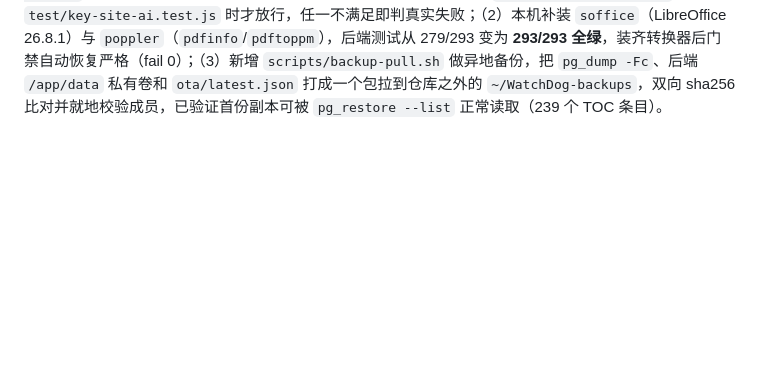
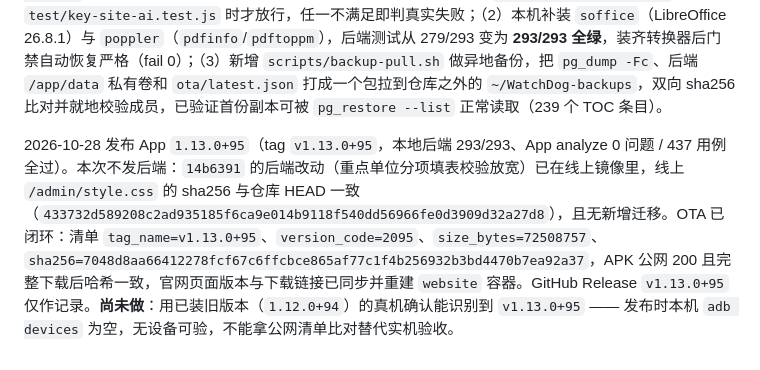
Before and after one commit to shooter119/WatchDog, a Markdown page: deploy/vps/README.md, the part around the change. Drawn GitHub-style; blank space fills up the shorter version.

Commit message:
docs: 记录 1.13.0+95 发版与 OTA 验收，实机识别待验

```diff
--- a/deploy/vps/README.md
+++ b/deploy/vps/README.md
@@ -26,3 +26,5 @@
 2026-10-21 后端再次部署（提交 `b748553`，含登录失败分级、近似姓名建议、待审 `in_roster` 标记），备份 `/opt/watchdog/backups/key-sites-20261021T140708Z/`；本机缺 LibreOffice 转换器导致 `key-sites` 14 条用例必然失败，发版门禁改为"失败项必须全部落在已知环境失败集合内"，并已同步修正 `scripts/release.sh` 的公网校验重试。同日发布 App `1.11.0+93`：OTA 清单、APK（72,508,497 字节，SHA-256 `233286135dbf430257946f0a86260adeb6a29721ae1c0badb3889b4d7070fb68`）、官网版本与下载链接均已核对；用旧版 `1.10.0+2092` 实机确认能识别到 `v1.11.0+93`。
 
 2026-10-28 核对并补齐三处只落在文档上的说法：（1）上面那条"门禁按已知环境失败集合放行"当时并未在脚本里实现，现在 `scripts/release.sh` 的 `backend_gate_verdict` 已落地——只有 `command -v soffice` 为空、失败用例与 14 条固定清单逐条一致、且失败全部落在 `test/key-sites.test.js` 与 `test/key-site-ai.test.js` 时才放行，任一不满足即判真实失败；（2）本机补装 `soffice`（LibreOffice 26.8.1）与 `poppler`（`pdfinfo`/`pdftoppm`），后端测试从 279/293 变为 **293/293 全绿**，装齐转换器后门禁自动恢复严格（fail 0）；（3）新增 `scripts/backup-pull.sh` 做异地备份，把 `pg_dump -Fc`、后端 `/app/data` 私有卷和 `ota/latest.json` 打成一个包拉到仓库之外的 `~/WatchDog-backups`，双向 sha256 比对并就地校验成员，已验证首份副本可被 `pg_restore --list` 正常读取（239 个 TOC 条目）。
+
+2026-10-28 发布 App `1.13.0+95`（tag `v1.13.0+95`，本地后端 293/293、App analyze 0 问题 / 437 用例全过）。本次不发后端：`14b6391` 的后端改动（重点单位分项填表校验放宽）已在线上镜像里，线上 `/admin/style.css` 的 sha256 与仓库 HEAD 一致（`433732d589208c2ad935185f6ca9e014b9118f540dd56966fe0d3909d32a27d8`），且无新增迁移。OTA 已闭环：清单 `tag_name=v1.13.0+95`、`version_code=2095`、`size_bytes=72508757`、`sha256=7048d8aa66412278fcf67c6ffcbce865af77c1f4b256932b3bd4470b7ea92a37`，APK 公网 200 且完整下载后哈希一致，官网页面版本与下载链接已同步并重建 `website` 容器。GitHub Release `v1.13.0+95` 仅作记录。**尚未做**：用已装旧版本（`1.12.0+94`）的真机确认能识别到 `v1.13.0+95` —— 发布时本机 `adb devices` 为空，无设备可验，不能拿公网清单比对替代实机验收。
```
